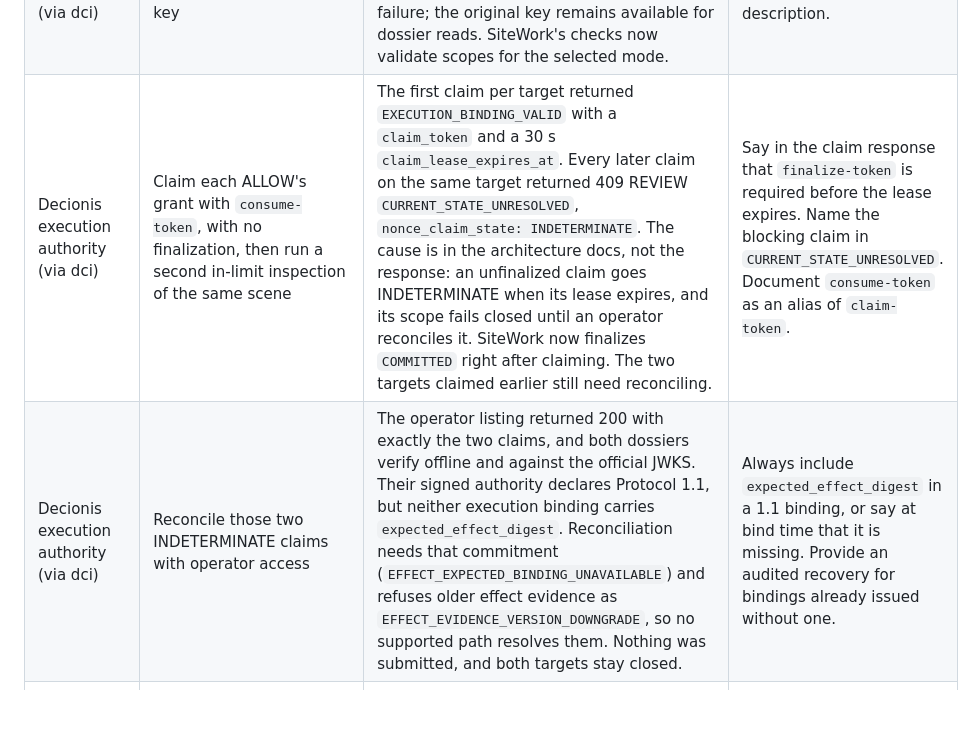
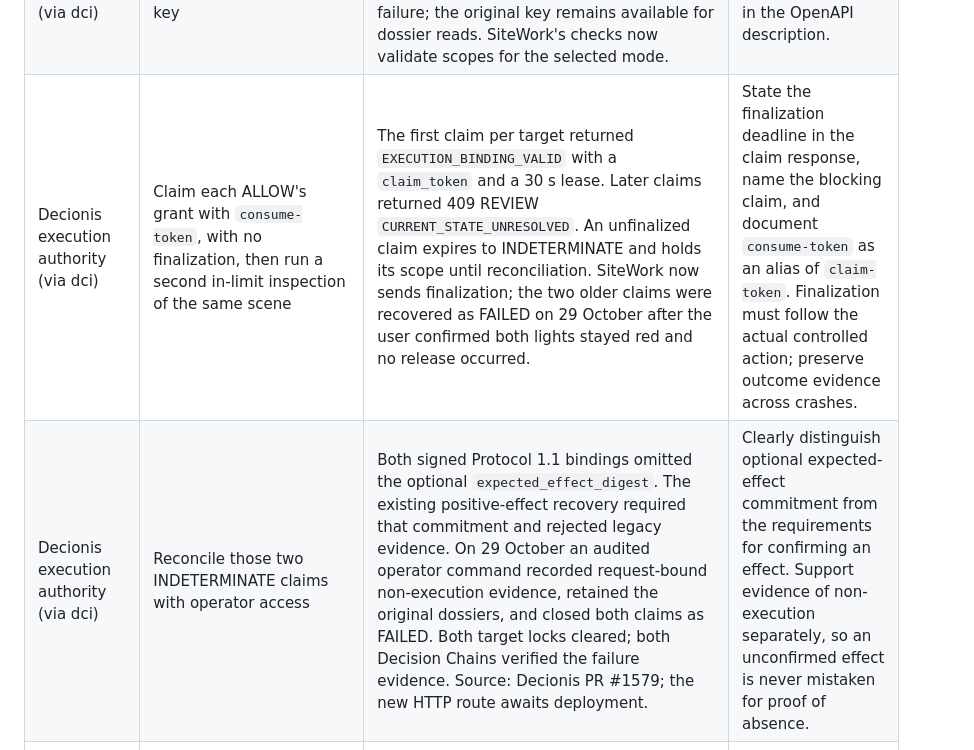
Before and after one commit to ocularminds/sitework, a Markdown page: NOTES_FEEDBACK.md, the part around the change. GitHub-like rendering; blank space fills up the shorter version.

```diff
--- a/NOTES_FEEDBACK.md
+++ b/NOTES_FEEDBACK.md
@@ -24,8 +24,8 @@
 | Tavily Research | Start a research task with a JSON Schema `output_schema` (`type: object` at the top) | 400 "Output schema contains unexpected keys: type. Only 'properties' and 'required' are allowed." The SDK docstring only says "Schema for the 'structured_output' response format (JSON Schema dict)". Without `type`, the task completed in 49 s with structured findings. | State the accepted schema subset in the SDK docstring and API reference. |
 | Tavily Map / Crawl / Extract | Build US and SE packs from allowlisted seeds with `select_domains` regexes | Worked as documented: the US trench seeds mapped 20 URLs and read 12 pages; the SE trench seeds read 25 av.se pages; one PDF seed (Svenskt Trä) was extracted directly. | No issue observed. |
 | Decionis execution authority (via dci) | Send an ENFORCEMENT intent with the read/SHADOW runtime key | 403 "API key missing required scope. Need one of: decision:write, decision:*, org:*, decision:enforce". SHADOW mode with that key works. A dedicated MEMBER key with only `decision:enforce` resolved the scope failure; the original key remains available for dossier reads. SiteWork's checks now validate scopes for the selected mode. | State the per-mode scope requirement on `enforce-and-bind` in the OpenAPI description. |
-| Decionis execution authority (via dci) | Claim each ALLOW's grant with `consume-token`, with no finalization, then run a second in-limit inspection of the same scene | The first claim per target returned `EXECUTION_BINDING_VALID` with a `claim_token` and a 30 s `claim_lease_expires_at`. Every later claim on the same target returned 409 REVIEW `CURRENT_STATE_UNRESOLVED`, `nonce_claim_state: INDETERMINATE`. The cause is in the architecture docs, not the response: an unfinalized claim goes INDETERMINATE when its lease expires, and its scope fails closed until an operator reconciles it. SiteWork now finalizes `COMMITTED` right after claiming. The two targets claimed earlier still need reconciling. | Say in the claim response that `finalize-token` is required before the lease expires. Name the blocking claim in `CURRENT_STATE_UNRESOLVED`. Document `consume-token` as an alias of `claim-token`. |
-| Decionis execution authority (via dci) | Reconcile those two INDETERMINATE claims with operator access | The operator listing returned 200 with exactly the two claims, and both dossiers verify offline and against the official JWKS. Their signed authority declares Protocol 1.1, but neither execution binding carries `expected_effect_digest`. Reconciliation needs that commitment (`EFFECT_EXPECTED_BINDING_UNAVAILABLE`) and refuses older effect evidence as `EFFECT_EVIDENCE_VERSION_DOWNGRADE`, so no supported path resolves them. Nothing was submitted, and both targets stay closed. | Always include `expected_effect_digest` in a 1.1 binding, or say at bind time that it is missing. Provide an audited recovery for bindings already issued without one. |
+| Decionis execution authority (via dci) | Claim each ALLOW's grant with `consume-token`, with no finalization, then run a second in-limit inspection of the same scene | The first claim per target returned `EXECUTION_BINDING_VALID` with a `claim_token` and a 30 s lease. Later claims returned 409 REVIEW `CURRENT_STATE_UNRESOLVED`. An unfinalized claim expires to INDETERMINATE and holds its scope until reconciliation. SiteWork now sends finalization; the two older claims were recovered as FAILED on 29 October after the user confirmed both lights stayed red and no release occurred. | State the finalization deadline in the claim response, name the blocking claim, and document `consume-token` as an alias of `claim-token`. Finalization must follow the actual controlled action; preserve outcome evidence across crashes. |
+| Decionis execution authority (via dci) | Reconcile those two INDETERMINATE claims with operator access | Both signed Protocol 1.1 bindings omitted the optional `expected_effect_digest`. The existing positive-effect recovery required that commitment and rejected legacy evidence. On 29 October an audited operator command recorded request-bound non-execution evidence, retained the original dossiers, and closed both claims as FAILED. Both target locks cleared; both Decision Chains verified the failure evidence. Source: Decionis PR #1579; the new HTTP route awaits deployment. | Clearly distinguish optional expected-effect commitment from the requirements for confirming an effect. Support evidence of non-execution separately, so an unconfirmed effect is never mistaken for proof of absence. |
 | Decionis workspace ownership | Retry ENFORCEMENT after fixing the credential scope | The next check returned 403 `PROVISIONAL_WORKSPACE_SHADOW_ONLY`. The user approved claiming the existing dci workspace under the signed-in `mail.festus@gmail.com` account. After that supported claim, `max_mode` became ENFORCEMENT and the incomplete-evidence probe returned ESCALATE with a verifiable dossier. | Show the owner-claim requirement beside credential scopes during enforcement setup; a SHADOW success is insufficient. |
 | Decionis dossier | Read the proof packet of a SiteWork construction decision | `dossier_type` is `FINANCE_ROUTING_DECISION_DOSSIER_V1` and `routing_decision.decision_domain` is `FINANCE` for `inspection.release_hold`. The signatures verify offline (`@decionis/verify` 0.5.0) and a one-byte change fails as expected. | Classify decision domains for non-finance action types instead of defaulting to FINANCE. |
 | Nebius Token Factory | List models with one key on each endpoint | `api.tokenfactory.us-central1.nebius.com` lists 18 models and no vision model; the global endpoint (and eu-north1) lists 30, including `nvidia/Nemotron-3.5-Super-VL`. The us-central1 set is a subset of the global one. | Say on the model catalogue which endpoints serve which models. |
```
Also changed, not shown: TODO_HUMAN.md (+4 -4 lines).
